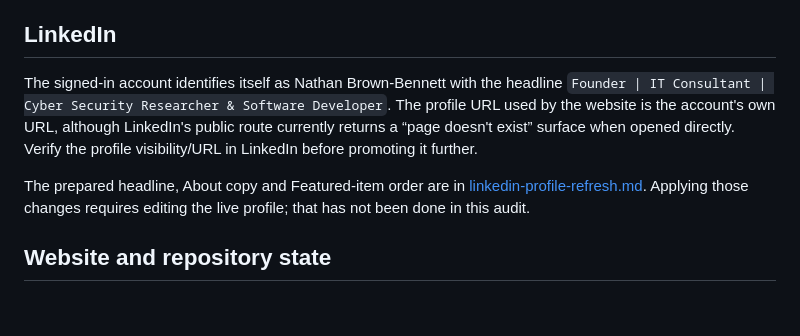
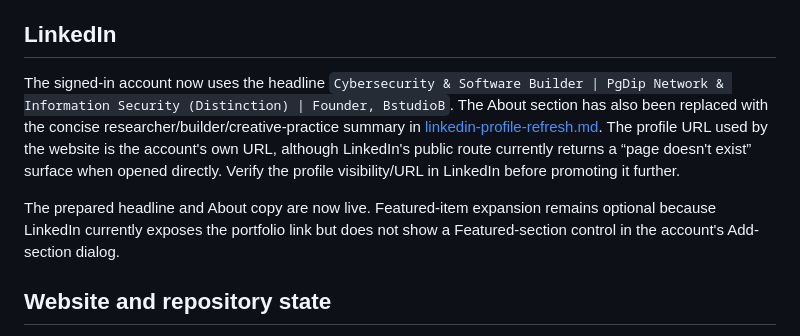
Before and after one commit to NathanBrownBennett/NathanBrown-Bennett, a Markdown page: social-audit-2026-08-21.md, the part around the change. Rendered like a GitHub page; blank space fills up the shorter version.

Commit message:
Record live LinkedIn profile refresh

```diff
--- a/social-audit-2026-08-21.md
+++ b/social-audit-2026-08-21.md
@@ -55,9 +55,9 @@ This profile has the stronger existing audience and a credible creative archive.
 
 ## LinkedIn
 
-The signed-in account identifies itself as Nathan Brown-Bennett with the headline `Founder | IT Consultant | Cyber Security Researcher & Software Developer`. The profile URL used by the website is the account's own URL, although LinkedIn's public route currently returns a “page doesn't exist” surface when opened directly. Verify the profile visibility/URL in LinkedIn before promoting it further.
+The signed-in account now uses the headline `Cybersecurity & Software Builder | PgDip Network & Information Security (Distinction) | Founder, BstudioB`. The About section has also been replaced with the concise researcher/builder/creative-practice summary in [linkedin-profile-refresh.md](linkedin-profile-refresh.md). The profile URL used by the website is the account's own URL, although LinkedIn's public route currently returns a “page doesn't exist” surface when opened directly. Verify the profile visibility/URL in LinkedIn before promoting it further.
 
-The prepared headline, About copy and Featured-item order are in [linkedin-profile-refresh.md](linkedin-profile-refresh.md). Applying those changes requires editing the live profile; that has not been done in this audit.
+The prepared headline and About copy are now live. Featured-item expansion remains optional because LinkedIn currently exposes the portfolio link but does not show a Featured-section control in the account's Add-section dialog.
 
 ## Website and repository state
 
```
